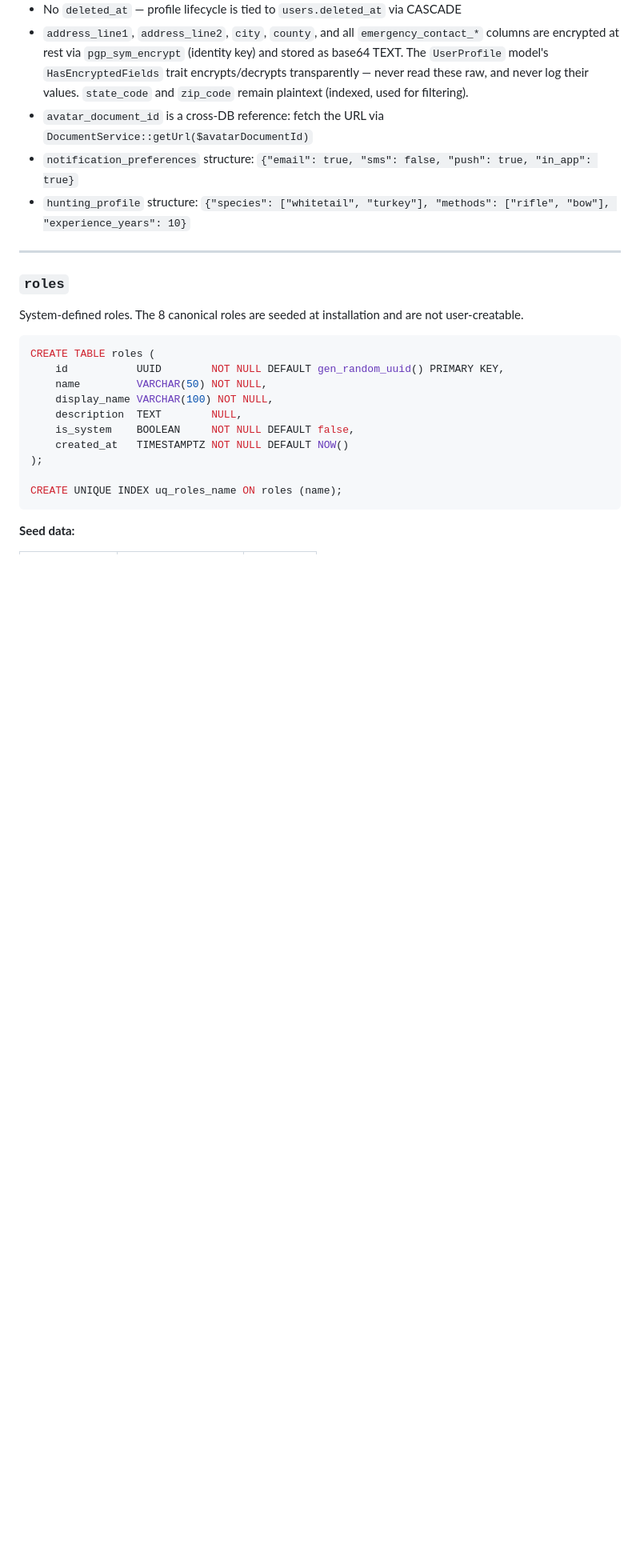
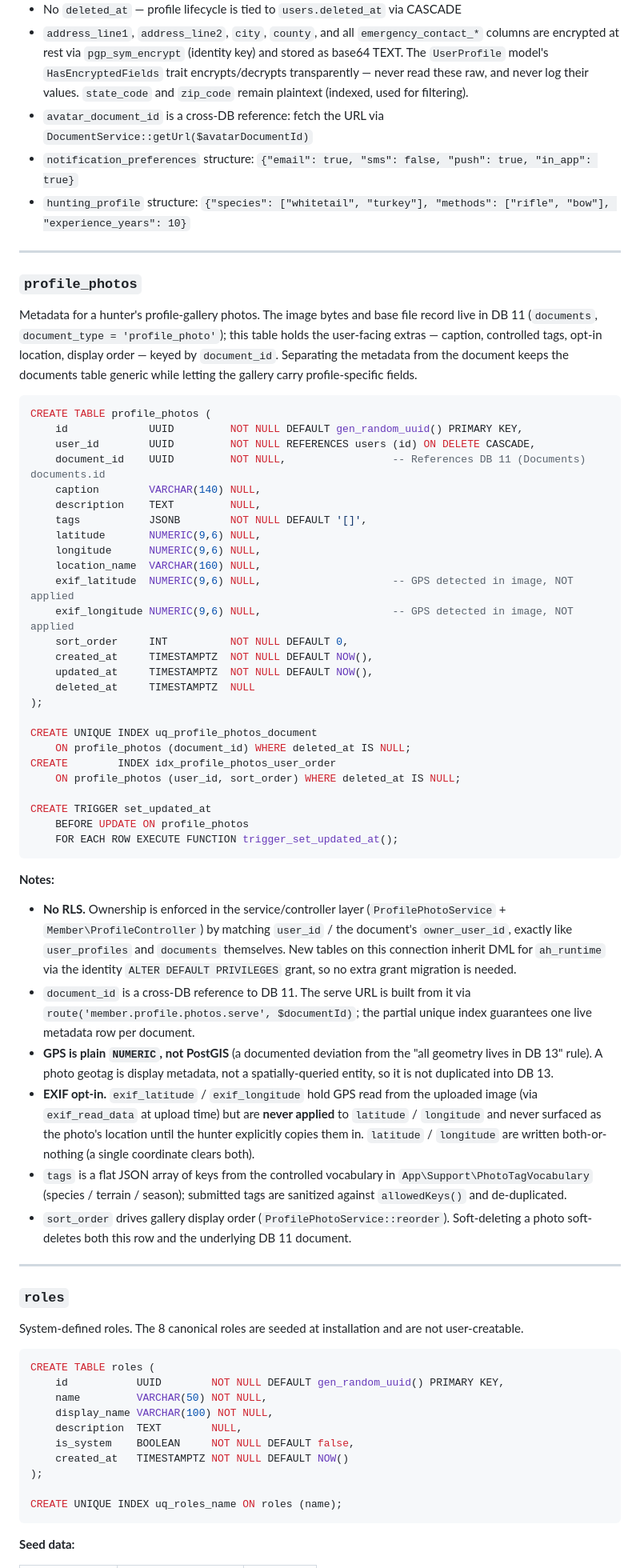
Before and after one commit to smccauley-dev/american-headhunter, a Markdown page: docs/data_model/db01_identity.md, the part around one of its changes. Shown at 80% size. GitHub-like rendering; blank space fills up the shorter version.

Commit message:
docs(db01): document profile_photos table, model & service
Backfills the canonical identity schema doc for the already-merged
profile photo extensions feature (PR #23).

Co-Authored-By: Claude Opus 4.8 <noreply@anthropic.com>

````diff
--- a/docs/data_model/db01_identity.md
+++ b/docs/data_model/db01_identity.md
@@ -142,6 +142,49 @@ CREATE TRIGGER trg_user_profiles_updated_at
 - `avatar_document_id` is a cross-DB reference: fetch the URL via `DocumentService::getUrl($avatarDocumentId)`
 - `notification_preferences` structure: `{"email": true, "sms": false, "push": true, "in_app": true}`
 - `hunting_profile` structure: `{"species": ["whitetail", "turkey"], "methods": ["rifle", "bow"], "experience_years": 10}`
+
+---
+
+### `profile_photos`
+
+Metadata for a hunter's profile-gallery photos. The image bytes and base file record live in DB 11 (`documents`, `document_type = 'profile_photo'`); this table holds the user-facing extras — caption, controlled tags, opt-in location, display order — keyed by `document_id`. Separating the metadata from the document keeps the documents table generic while letting the gallery carry profile-specific fields.
+
+```sql
+CREATE TABLE profile_photos (
+    id             UUID         NOT NULL DEFAULT gen_random_uuid() PRIMARY KEY,
+    user_id        UUID         NOT NULL REFERENCES users (id) ON DELETE CASCADE,
+    document_id    UUID         NOT NULL,                 -- References DB 11 (Documents) documents.id
+    caption        VARCHAR(140) NULL,
+    description    TEXT         NULL,
+    tags           JSONB        NOT NULL DEFAULT '[]',
+    latitude       NUMERIC(9,6) NULL,
+    longitude      NUMERIC(9,6) NULL,
+    location_name  VARCHAR(160) NULL,
+    exif_latitude  NUMERIC(9,6) NULL,                     -- GPS detected in image, NOT applied
+    exif_longitude NUMERIC(9,6) NULL,                     -- GPS detected in image, NOT applied
+    sort_order     INT          NOT NULL DEFAULT 0,
+    created_at     TIMESTAMPTZ  NOT NULL DEFAULT NOW(),
+    updated_at     TIMESTAMPTZ  NOT NULL DEFAULT NOW(),
+    deleted_at     TIMESTAMPTZ  NULL
+);
+
+CREATE UNIQUE INDEX uq_profile_photos_document
+    ON profile_photos (document_id) WHERE deleted_at IS NULL;
+CREATE        INDEX idx_profile_photos_user_order
+    ON profile_photos (user_id, sort_order) WHERE deleted_at IS NULL;
+
+CREATE TRIGGER set_updated_at
+    BEFORE UPDATE ON profile_photos
+    FOR EACH ROW EXECUTE FUNCTION trigger_set_updated_at();
+```
+
+**Notes:**
+- **No RLS.** Ownership is enforced in the service/controller layer (`ProfilePhotoService` + `Member\ProfileController`) by matching `user_id` / the document's `owner_user_id`, exactly like `user_profiles` and `documents` themselves. New tables on this connection inherit DML for `ah_runtime` via the identity `ALTER DEFAULT PRIVILEGES` grant, so no extra grant migration is needed.
+- `document_id` is a cross-DB reference to DB 11. The serve URL is built from it via `route('member.profile.photos.serve', $documentId)`; the partial unique index guarantees one live metadata row per document.
+- **GPS is plain `NUMERIC`, not PostGIS** (a documented deviation from the "all geometry lives in DB 13" rule). A photo geotag is display metadata, not a spatially-queried entity, so it is not duplicated into DB 13.
+- **EXIF opt-in.** `exif_latitude` / `exif_longitude` hold GPS read from the uploaded image (via `exif_read_data` at upload time) but are **never applied** to `latitude` / `longitude` and never surfaced as the photo's location until the hunter explicitly copies them in. `latitude` / `longitude` are written both-or-nothing (a single coordinate clears both).
+- `tags` is a flat JSON array of keys from the controlled vocabulary in `App\Support\PhotoTagVocabulary` (species / terrain / season); submitted tags are sanitized against `allowedKeys()` and de-duplicated.
+- `sort_order` drives gallery display order (`ProfilePhotoService::reorder`). Soft-deleting a photo soft-deletes both this row and the underlying DB 11 document.
 
 ---
 
````
Also changed, not shown: other parts of docs/data_model/db01_identity.md (+28 -0 lines).
